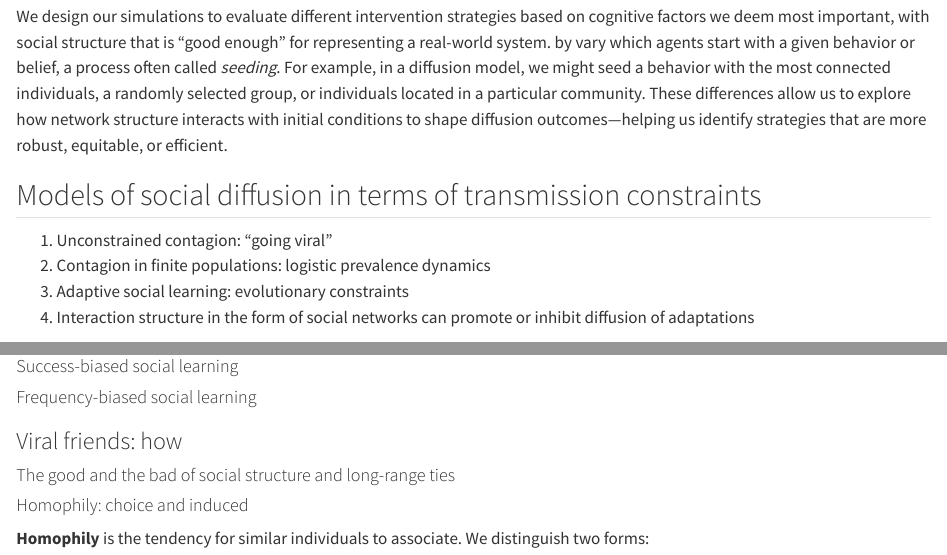
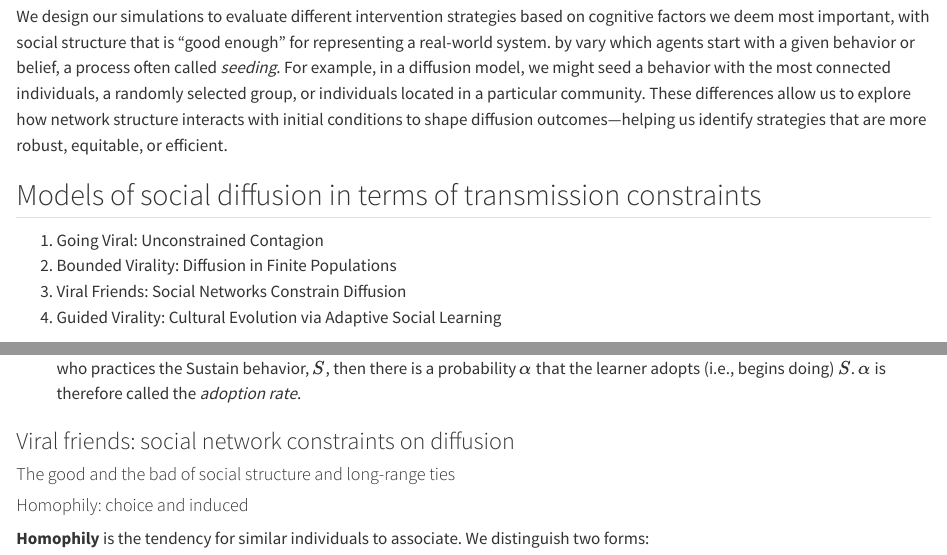
Before and after one commit to alive-sci/css4s-book, a Quarto document (diffusion.qmd): the page in a window 1100 px wide, from 2900 px down, and a second part further down, joined at a grey line. Rendered offline with R 4.5, knitr and Pandoc in place of Quarto, with nearby package versions.

Commit message:
starting push for IC2S2 notes and probs

```diff
--- a/Include/unconstrained-contagion.qmd
+++ b/Include/unconstrained-contagion.qmd
@@ -56,14 +56,3 @@ based on the model, so that the model may one day be validated, used practically
 for real-world intervention design, and used for evaluating inconsistent
 hypotheses in theory development [@Deffner2024].
 
-On each time step in Unconstrained Contagion, all the $N_A$ individuals doing $A$ will
-collectively teach $\alpha N_A$ others from the population to switch their
-behavior from the non-adaptive behavior $E$ to the adaptive behavior $A$.
-This implies there will always be new individuals doing $E$ to switch to $A$,
-i.e., the population is effectively infinite, and individuals are
-indistinguishable, the large-$N$ approximation. Each member of the
-population is equally likely to interact with every other, i.e., the population
-is *well-mixed*. This assumption will be relaxed to make room for the
-constraints social networks impose on social transmission.
-
-The change in the *prevalence* of an adaptation over one discrete time step is
@@ -70,5 +63,5 @@ The change in the *prevalence* of an adaptation over one discrete time step is
 $$
-\Delta a_t = \alpha a_t - \delta a_t
+\Delta N_t = \alpha N_t - \delta N_t
 $$
 which is read "delta a at time t is the product of the adoption rate at that
 time step minus the product of drop rate and prevalence".
--- a/diffusion.qmd
+++ b/diffusion.qmd
@@ -197,11 +197,10 @@ We design our simulations to evaluate different intervention strategies based on
 
 ## Models of social diffusion in terms of transmission constraints
 
-1. Unconstrained contagion: "going viral"
-1. Contagion in finite populations: logistic prevalence dynamics
-1. Adaptive social learning: evolutionary constraints
-1. Interaction structure in the form of social networks can promote or inhibit
-   diffusion of adaptations
+1. Going Viral: Unconstrained Contagion
+1. Bounded Virality: Diffusion in Finite Populations
+1. Viral Friends: Social Networks Constrain Diffusion
+1. Guided Virality: Cultural Evolution via Adaptive Social Learning
 
 ### Going viral: unconstrained contagion
 
@@ -228,3 +227,13 @@ We design our simulations to evaluate different intervention strategies based on
   who practices the Sustain behavior, $S$, then there is a probability $\alpha$
   that the learner adopts (i.e., begins doing) $S$. $\alpha$ is therefore called
   the *adoption rate*.
+
+### Viral friends: social network constraints on diffusion
+
+
+#### The good and the bad of social structure and long-range ties
+
+
+#### Homophily: choice and induced
+
+**Homophily** is the tendency for similar individuals to associate. We distinguish two forms:
@@ -273,12 +312,3 @@ We design our simulations to evaluate different intervention strategies based on
 
 #### Frequency-biased social learning
 
-### Viral friends: how
-
-
-#### The good and the bad of social structure and long-range ties
-
-
-#### Homophily: choice and induced
-
-**Homophily** is the tendency for similar individuals to associate. We distinguish two forms:
```
Also changed, not shown: Include/unconstrained-contagion.qmd (4 more changed lines), diffusion.qmd (60 more changed lines).
